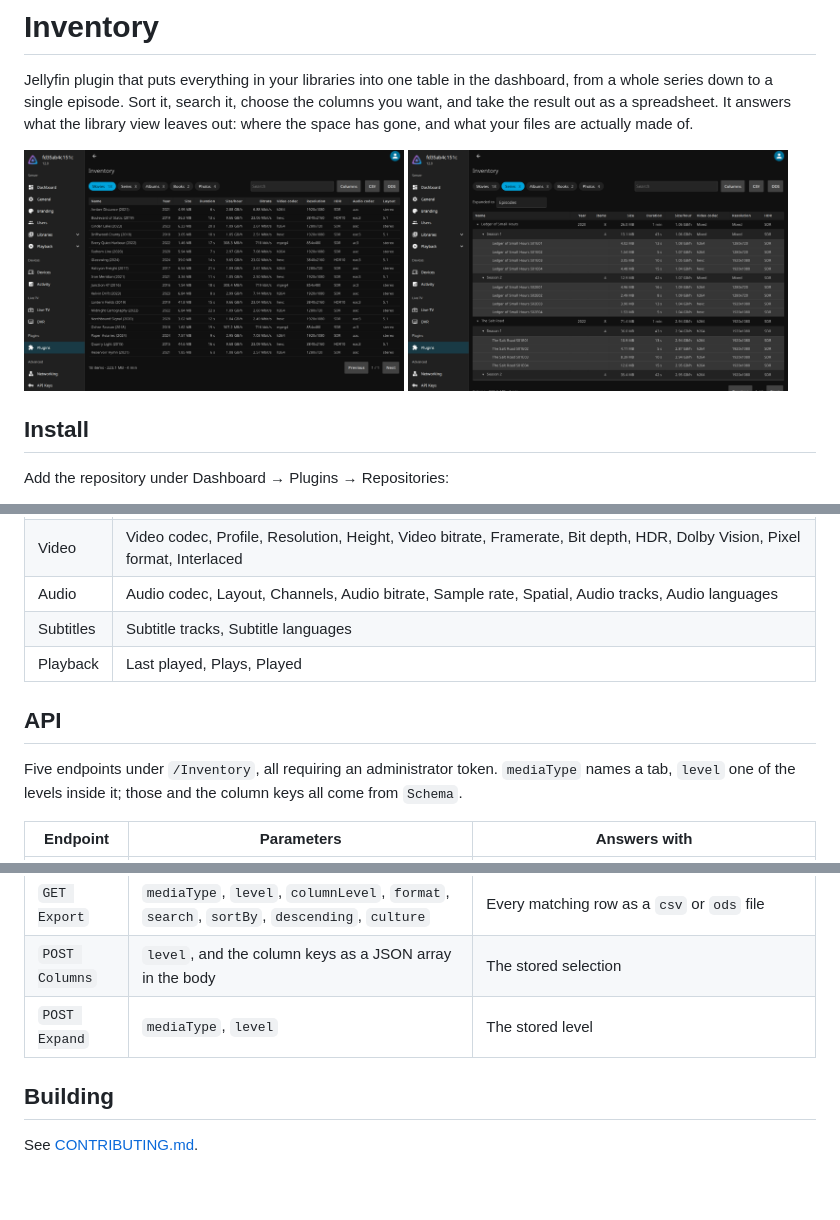
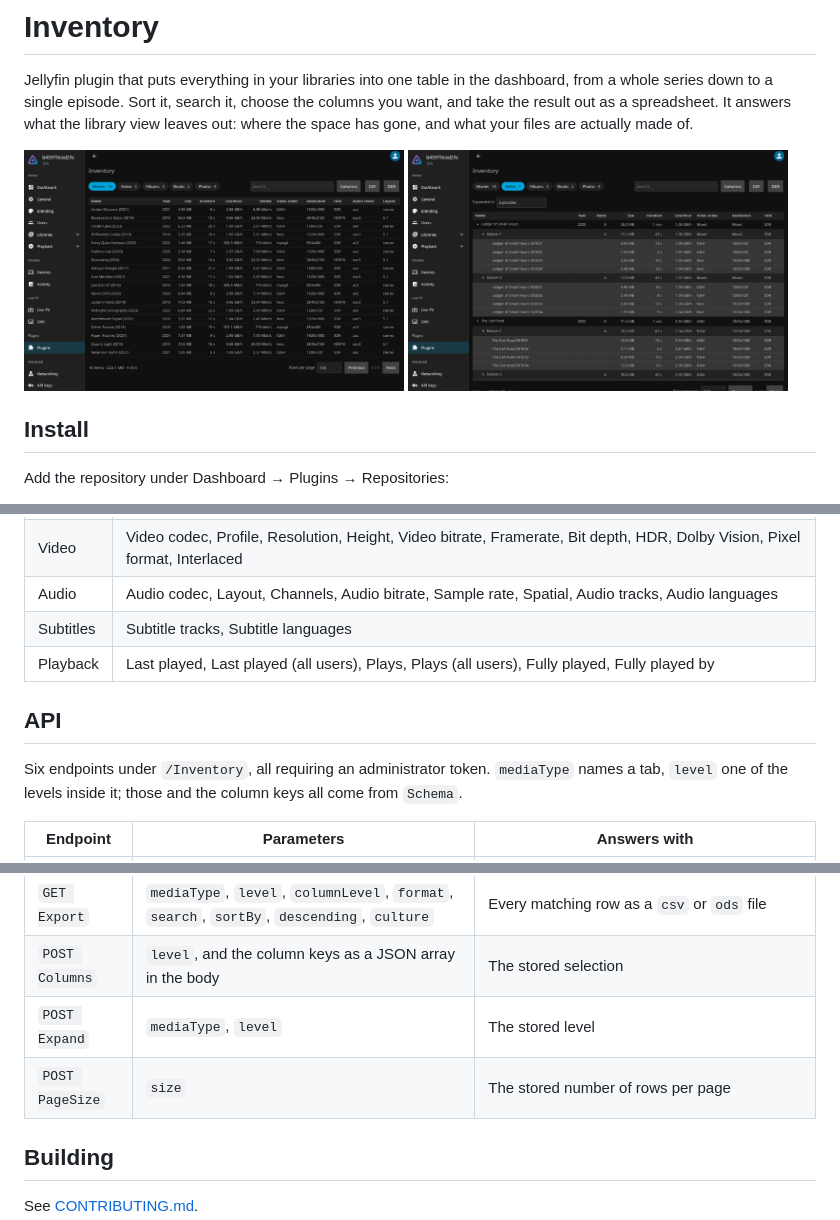
Before and after one commit to ivenos/jellyfin_inventory, a Markdown page: README.md, 3 parts joined by grey strips. Drawn GitHub-style; pictures changed too: docs/movies.png, docs/series.png; blank space fills up the shorter version.

```diff
--- a/README.md
+++ b/README.md
@@ -33,11 +33,11 @@ unpacked into `config/plugins/Inventory/`.
 | Video | Video codec, Profile, Resolution, Height, Video bitrate, Framerate, Bit depth, HDR, Dolby Vision, Pixel format, Interlaced |
 | Audio | Audio codec, Layout, Channels, Audio bitrate, Sample rate, Spatial, Audio tracks, Audio languages |
 | Subtitles | Subtitle tracks, Subtitle languages |
-| Playback | Last played, Plays, Played |
+| Playback | Last played, Last played (all users), Plays, Plays (all users), Fully played, Fully played by |
 
 ## API
 
-Five endpoints under `/Inventory`, all requiring an administrator token.
+Six endpoints under `/Inventory`, all requiring an administrator token.
 `mediaType` names a tab, `level` one of the levels inside it; those and the
 column keys all come from `Schema`.
 
@@ -48,6 +48,7 @@ column keys all come from `Schema`.
 | `GET Export` | `mediaType`, `level`, `columnLevel`, `format`, `search`, `sortBy`, `descending`, `culture` | Every matching row as a `csv` or `ods` file |
 | `POST Columns` | `level`, and the column keys as a JSON array in the body | The stored selection |
 | `POST Expand` | `mediaType`, `level` | The stored level |
+| `POST PageSize` | `size` | The stored number of rows per page |
 
 ## Building
 
```
Also changed, not shown: 14 other files.
